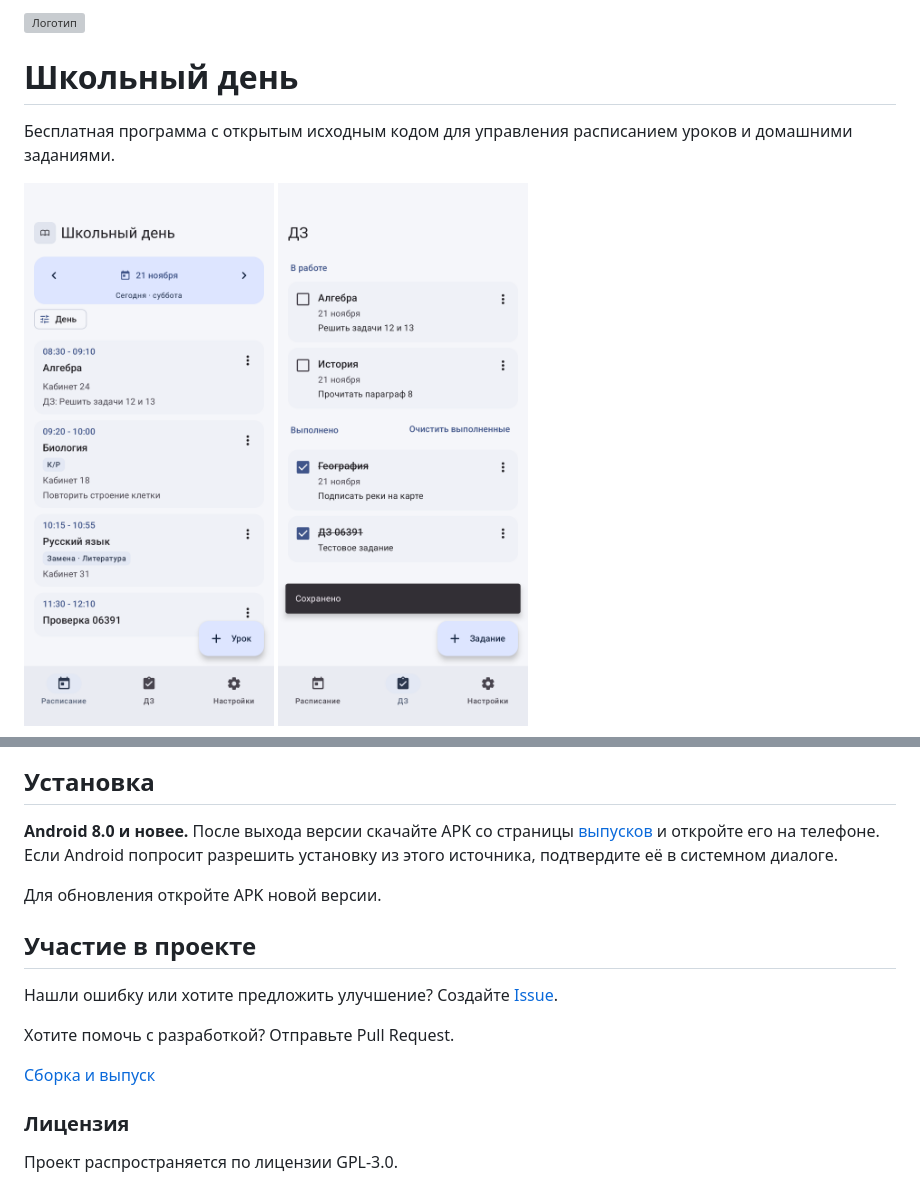
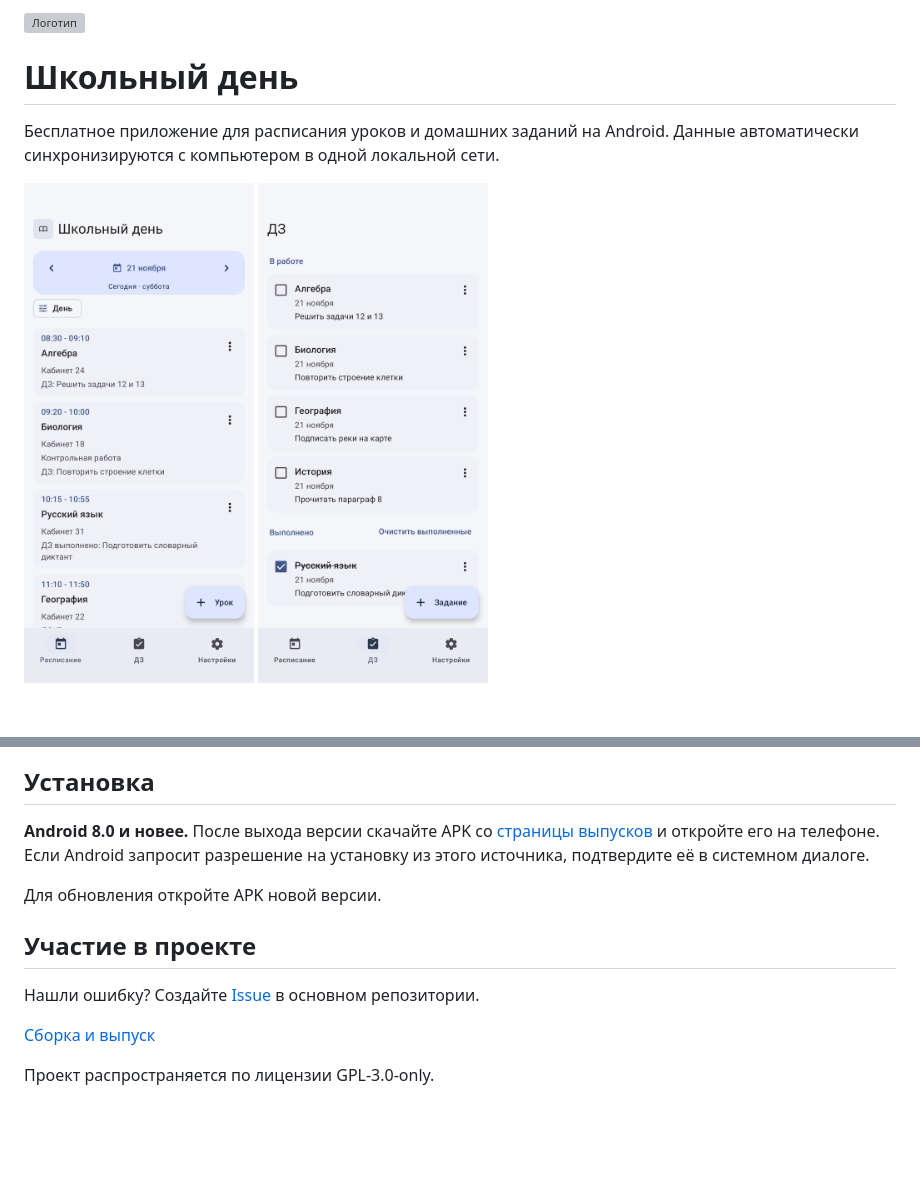
Before and after one commit to sqeezy-53/school-day-android, a Markdown page: README.md, 2 parts joined by grey strips. Rendered like a GitHub page; pictures changed too: docs/screenshots/homework.png, docs/screenshots/schedule.png; blank space fills up the shorter version; grey boxes are pictures that could not be loaded.

Commit message:
Подготовить инфраструктуру School Day 1.0.0

```diff
--- a/README.md
+++ b/README.md
@@ -2,9 +2,9 @@
 
 # Школьный день
 
-Бесплатная программа с открытым исходным кодом для управления расписанием уроков и домашними заданиями.
+Бесплатное приложение для расписания уроков и домашних заданий на Android. Данные автоматически синхронизируются с компьютером в одной локальной сети.
 
 <p>
-  <img src="docs/screenshots/schedule.png" width="250" alt="Расписание на Android">
-  <img src="docs/screenshots/homework.png" width="250" alt="Домашние задания на Android">
+  <img src="docs/screenshots/schedule.png" width="230" alt="Расписание на Android">
+  <img src="docs/screenshots/homework.png" width="230" alt="Домашние задания на Android">
 </p>
@@ -11,19 +18,14 @@
 
 ## Установка
 
-**Android 8.0 и новее.** После выхода версии скачайте APK со страницы [выпусков](https://github.com/sqeezy-53/school-day-android/releases) и откройте его на телефоне. Если Android попросит разрешить установку из этого источника, подтвердите её в системном диалоге.
+**Android 8.0 и новее.** После выхода версии скачайте APK со [страницы выпусков](https://github.com/sqeezy-53/school-day-android/releases) и откройте его на телефоне. Если Android запросит разрешение на установку из этого источника, подтвердите её в системном диалоге.
 
 Для обновления откройте APK новой версии.
 
 ## Участие в проекте
 
-Нашли ошибку или хотите предложить улучшение?
-Создайте [Issue](https://github.com/sqeezy-53/school-day/issues).
-
-Хотите помочь с разработкой? Отправьте Pull Request.
+Нашли ошибку? Создайте [Issue](https://github.com/sqeezy-53/school-day/issues) в основном репозитории.
 
 [Сборка и выпуск](docs/release.md)
 
-### Лицензия
-
-Проект распространяется по лицензии GPL-3.0.
+Проект распространяется по лицензии GPL-3.0-only.
```
Also changed, not shown: other parts of README.md (+8 -1 lines), docs/release.md (+2 -0 lines), docs/screenshots/settings.png (added), 2 other files.
